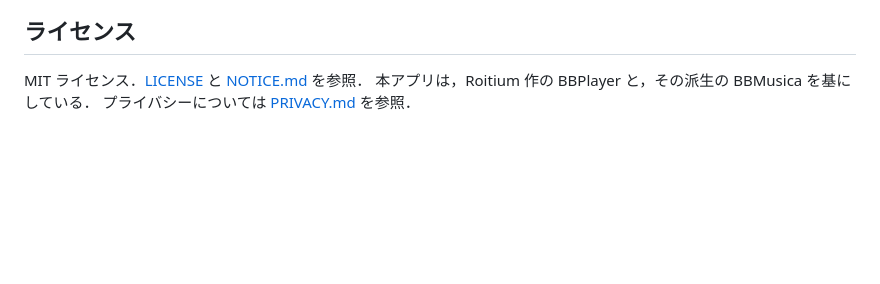
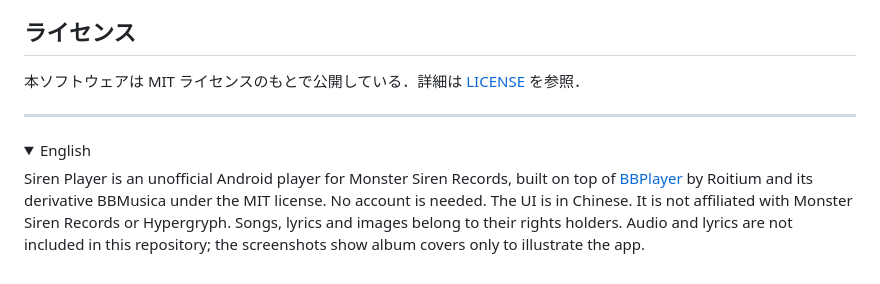
Before and after one commit to aruteko/SirenPlayer, a Markdown page: README.md, the part around one of its changes. Drawn GitHub-style; folded sections open; blank space fills up the shorter version.

```diff
--- a/README.md
+++ b/README.md
@@ -63,6 +129,16 @@ Windows では，ビルドのパスが長くなりすぎるため，短いパス
 
 ## ライセンス
 
-MIT ライセンス．[LICENSE](./LICENSE) と [NOTICE.md](./NOTICE.md) を参照．
-本アプリは，Roitium 作の BBPlayer と，その派生の BBMusica を基にしている．
-プライバシーについては [PRIVACY.md](./PRIVACY.md) を参照．
+本ソフトウェアは MIT ライセンスのもとで公開している．詳細は [LICENSE](./LICENSE) を参照．
+
+---
+
+<details>
+<summary>English</summary>
+
+Siren Player is an unofficial Android player for Monster Siren Records, built on top of
+[BBPlayer](https://github.com/bbplayer-app/BBPlayer) by Roitium and its derivative BBMusica under the MIT license.
+No account is needed. The UI is in Chinese. It is not affiliated with Monster Siren Records or Hypergryph.
+Songs, lyrics and images belong to their rights holders. Audio and lyrics are not included in this repository; the screenshots show album covers only to illustrate the app.
+
+</details>
```
Also changed, not shown: other parts of README.md (+95 -29 lines), NOTICE.md (+2 -1 lines), assets/screenshots/album.png (added), assets/screenshots/home.png (added), assets/screenshots/player.png (added), assets/screenshots/search.png (added), 1 other file.
